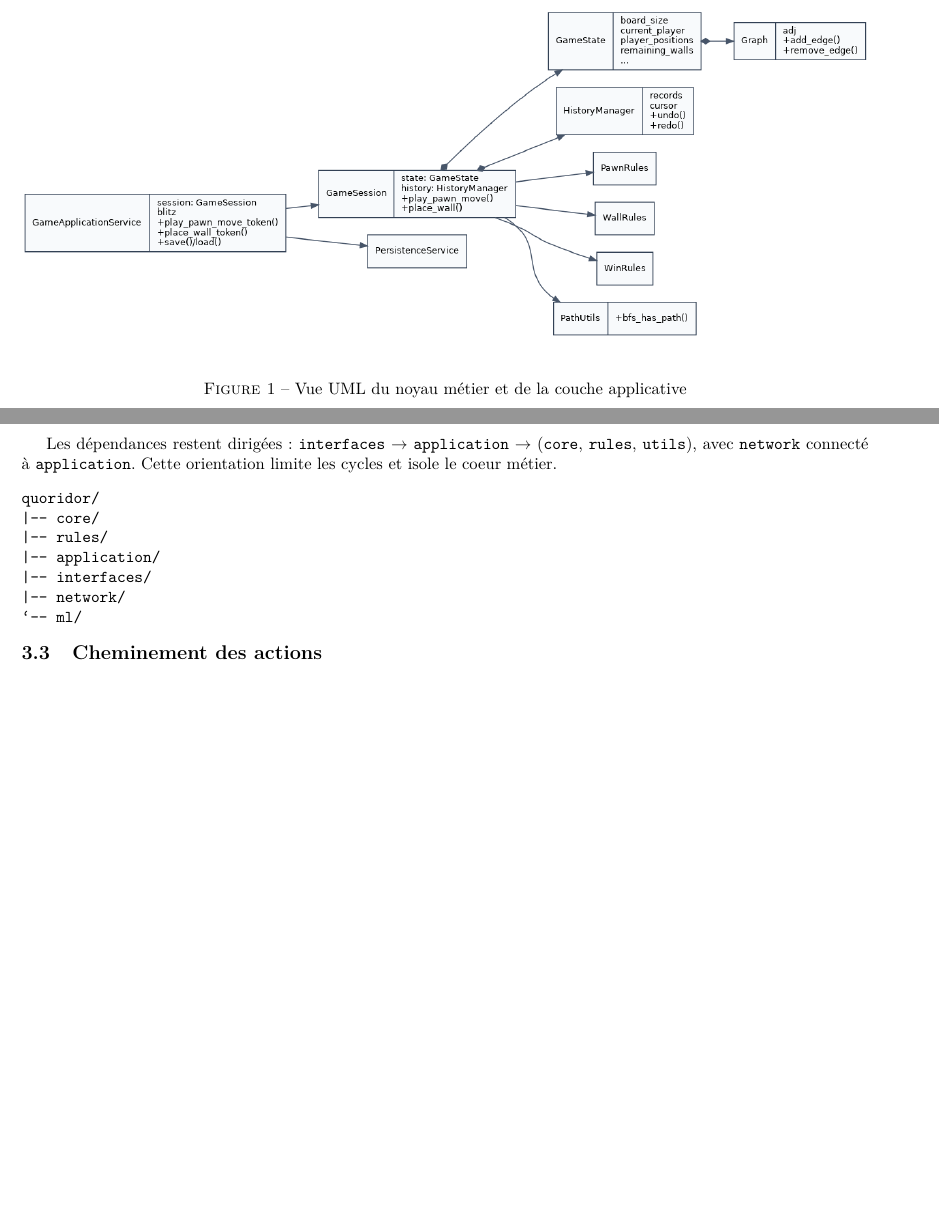
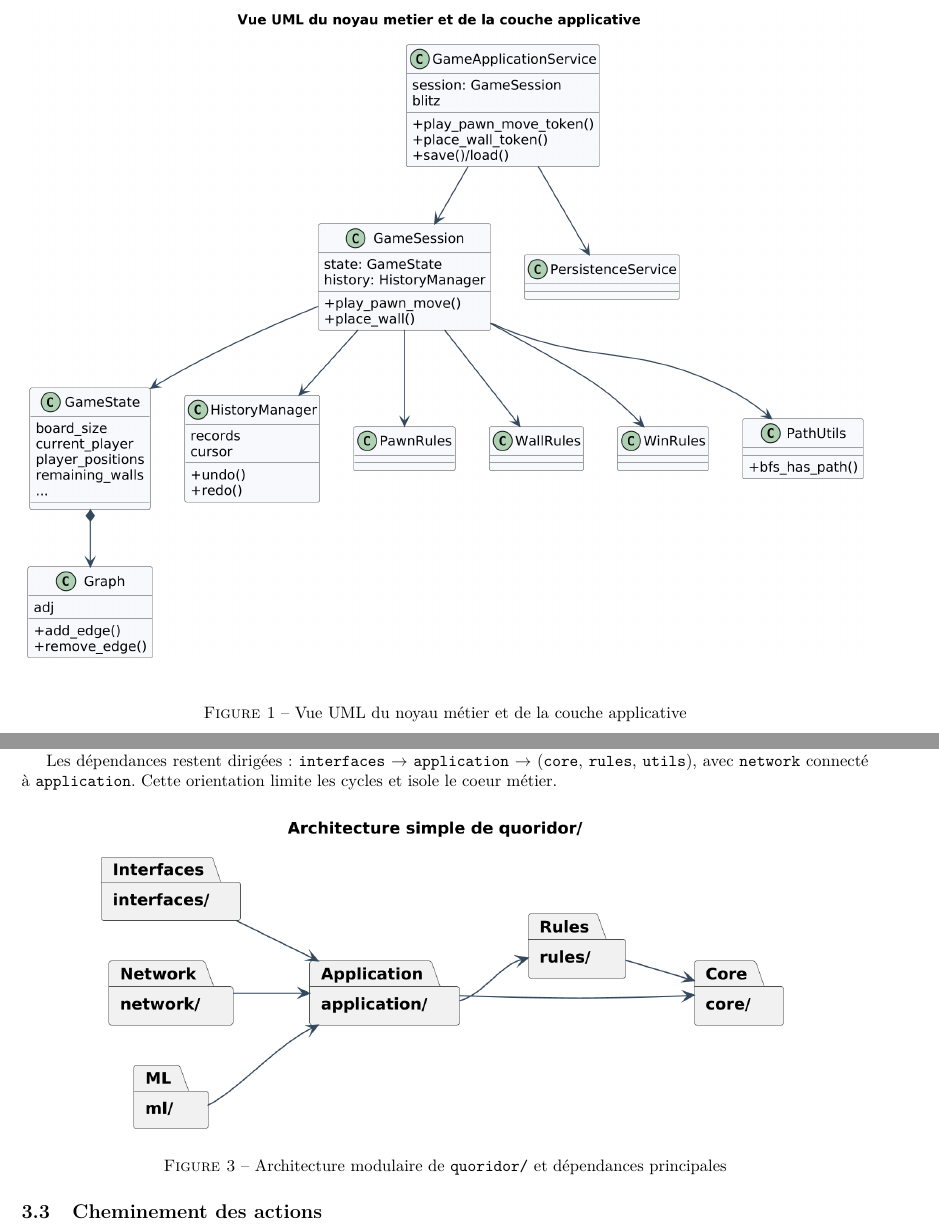
Before and after one commit to kousay-amara/quoridor-python, a LaTeX document (pdp/02-final/report.tex): two parts of pages 4 and 5 of 13 before the commit and two parts of pages 4 and 5 of 14 after it, joined at a grey line, cut so that both start at the same text, the shorter picture padded with empty space. Compiled offline with pdfLaTeX.

Commit message:
Update report and UML diagrams

```diff
--- a/pdp/02-final/report.tex
+++ b/pdp/02-final/report.tex
@@ -313,9 +313,9 @@ de la partie.
 Les Figures~\ref{fig:uml-main} et~\ref{fig:uml-io-ai} présentent les composants
 principaux du projet en deux vues lisibles.
 
-\begin{figure}[htbp]
+\begin{figure}[H]
   \centering
-  \includegraphics[width=\textwidth]{quoridor_uml_main.png}
+  \includegraphics[width=\textwidth,height=0.58\textheight,keepaspectratio]{quoridor_uml_main_topdown.png}
   \caption{Vue UML du noyau métier et de la couche applicative}
   \label{fig:uml-main}
 \end{figure}
@@ -349,15 +349,12 @@ Les dépendances restent dirigées : \texttt{interfaces} $\rightarrow$
 \texttt{utils}), avec \texttt{network} connecté à \texttt{application}. Cette
 orientation limite les cycles et isole le coeur métier.
 
-\begin{verbatim}
-quoridor/
-|-- core/
-|-- rules/
-|-- application/
-|-- interfaces/
-|-- network/
-`-- ml/
-\end{verbatim}
+\begin{figure}[!ht]
+  \centering
+  \includegraphics[width=0.92\textwidth,height=0.28\textheight,keepaspectratio]{quoridor_modules_topdown.png}
+  \caption{Architecture modulaire de \texttt{quoridor/} et dépendances principales}
+  \label{fig:quoridor-modules-topdown}
+\end{figure}
 
 \subsection{Cheminement des actions}
 
```
Also changed, not shown: pdp/02-final/quoridor_modules_topdown.png (added), pdp/02-final/quoridor_uml_full.png (added), pdp/02-final/quoridor_uml_io_ai_hd.png (added), pdp/02-final/quoridor_uml_io_ai_part_0.png (added), pdp/02-final/quoridor_uml_io_ai_part_1.png (added), pdp/02-final/quoridor_uml_main_hd.png (added), pdp/02-final/quoridor_uml_main_part_0.png (added), pdp/02-final/quoridor_uml_main_part_1.png (added), pdp/02-final/quoridor_uml_main_topdown.png (added), pdp/02-final/quoridor_uml_main_vpart_0.png (added), pdp/02-final/quoridor_uml_main_vpart_1.png (added), pdp/02-final/report.pdf, pdp/02-final/report.tex (4 more changed lines), 3 other files.
